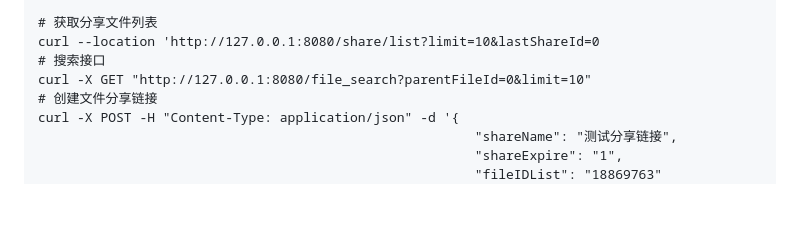
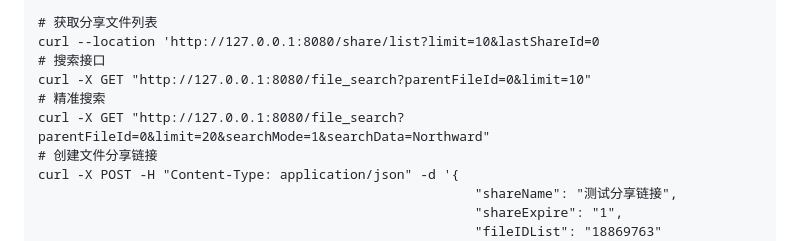
Before and after one commit to bleedingfight/netdisk, a Markdown page: README.md, the part around the change. GitHub-like rendering; blank space fills up the shorter version.

Commit message:
更新搜索接口

```diff
--- a/README.md
+++ b/README.md
@@ -26,6 +26,8 @@ curl -X POST -H "Content-Type: application/json" -d '{"fileIds": [18226271]}' ht
 curl --location 'http://127.0.0.1:8080/share/list?limit=10&lastShareId=0
 # 搜索接口
 curl -X GET "http://127.0.0.1:8080/file_search?parentFileId=0&limit=10"
+# 精准搜索
+curl -X GET "http://127.0.0.1:8080/file_search?parentFileId=0&limit=20&searchMode=1&searchData=Northward"
 # 创建文件分享链接
 curl -X POST -H "Content-Type: application/json" -d '{
                                                         "shareName": "测试分享链接",
```
